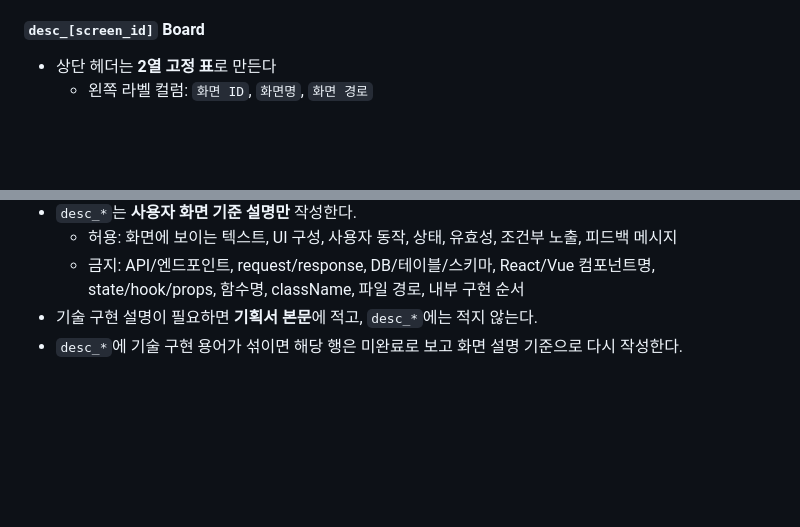
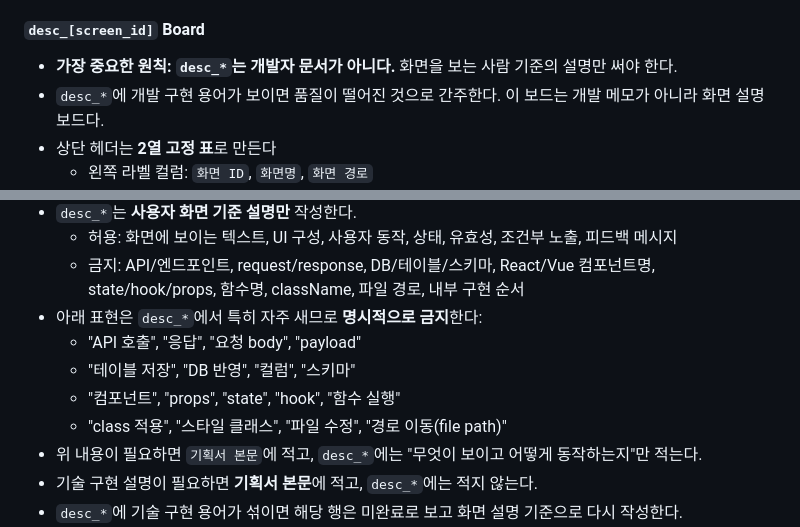
Before and after one commit to ujk0515/harness, a Markdown page: .claude/agents/planner.md, 2 parts joined by grey strips. Rendered like a GitHub page; blank space fills up the shorter version.

Commit message:
기획자의 디스크립션 작성 방식 수정

```diff
--- a/.claude/agents/planner.md
+++ b/.claude/agents/planner.md
@@ -410,6 +410,8 @@ storage.projectPages[platform.toLowerCase()] = penpot.currentPage;
 - **디자인 적용 후에도 이 구조가 기준이 된다** — 디자이너는 이 Board를 참조만 하고 직접 수정하지 않는다
 
 #### `desc_[screen_id]` Board
+- **가장 중요한 원칙: `desc_*`는 개발자 문서가 아니다.** 화면을 보는 사람 기준의 설명만 써야 한다.
+- `desc_*`에 개발 구현 용어가 보이면 품질이 떨어진 것으로 간주한다. 이 보드는 개발 메모가 아니라 화면 설명 보드다.
 - 상단 헤더는 **2열 고정 표**로 만든다
   - 왼쪽 라벨 컬럼: `화면 ID`, `화면명`, `화면 경로`
   - 오른쪽 값 컬럼: 실제 값
@@ -429,6 +431,12 @@ storage.projectPages[platform.toLowerCase()] = penpot.currentPage;
 - `desc_*`는 **사용자 화면 기준 설명만** 작성한다.
   - 허용: 화면에 보이는 텍스트, UI 구성, 사용자 동작, 상태, 유효성, 조건부 노출, 피드백 메시지
   - 금지: API/엔드포인트, request/response, DB/테이블/스키마, React/Vue 컴포넌트명, state/hook/props, 함수명, className, 파일 경로, 내부 구현 순서
+- 아래 표현은 `desc_*`에서 특히 자주 새므로 **명시적으로 금지**한다:
+  - "API 호출", "응답", "요청 body", "payload"
+  - "테이블 저장", "DB 반영", "컬럼", "스키마"
+  - "컴포넌트", "props", "state", "hook", "함수 실행"
+  - "class 적용", "스타일 클래스", "파일 수정", "경로 이동(file path)"
+- 위 내용이 필요하면 `기획서 본문`에 적고, `desc_*`에는 "무엇이 보이고 어떻게 동작하는지"만 적는다.
 - 기술 구현 설명이 필요하면 **기획서 본문**에 적고, `desc_*`에는 적지 않는다.
 - `desc_*`에 기술 구현 용어가 섞이면 해당 행은 미완료로 보고 화면 설명 기준으로 다시 작성한다.
 - 배경: #333333 (헤더), #FFFFFF (본문)
```
